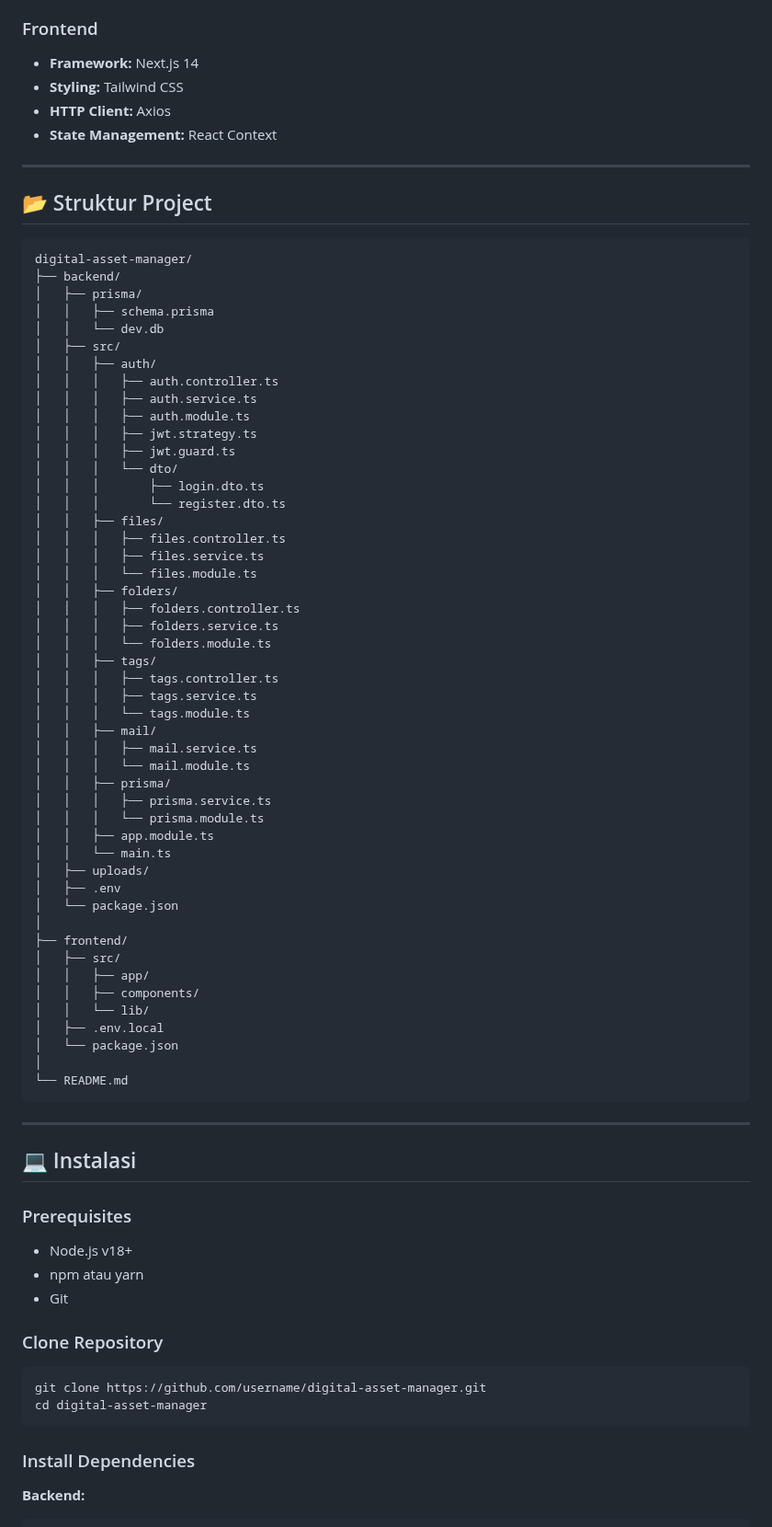
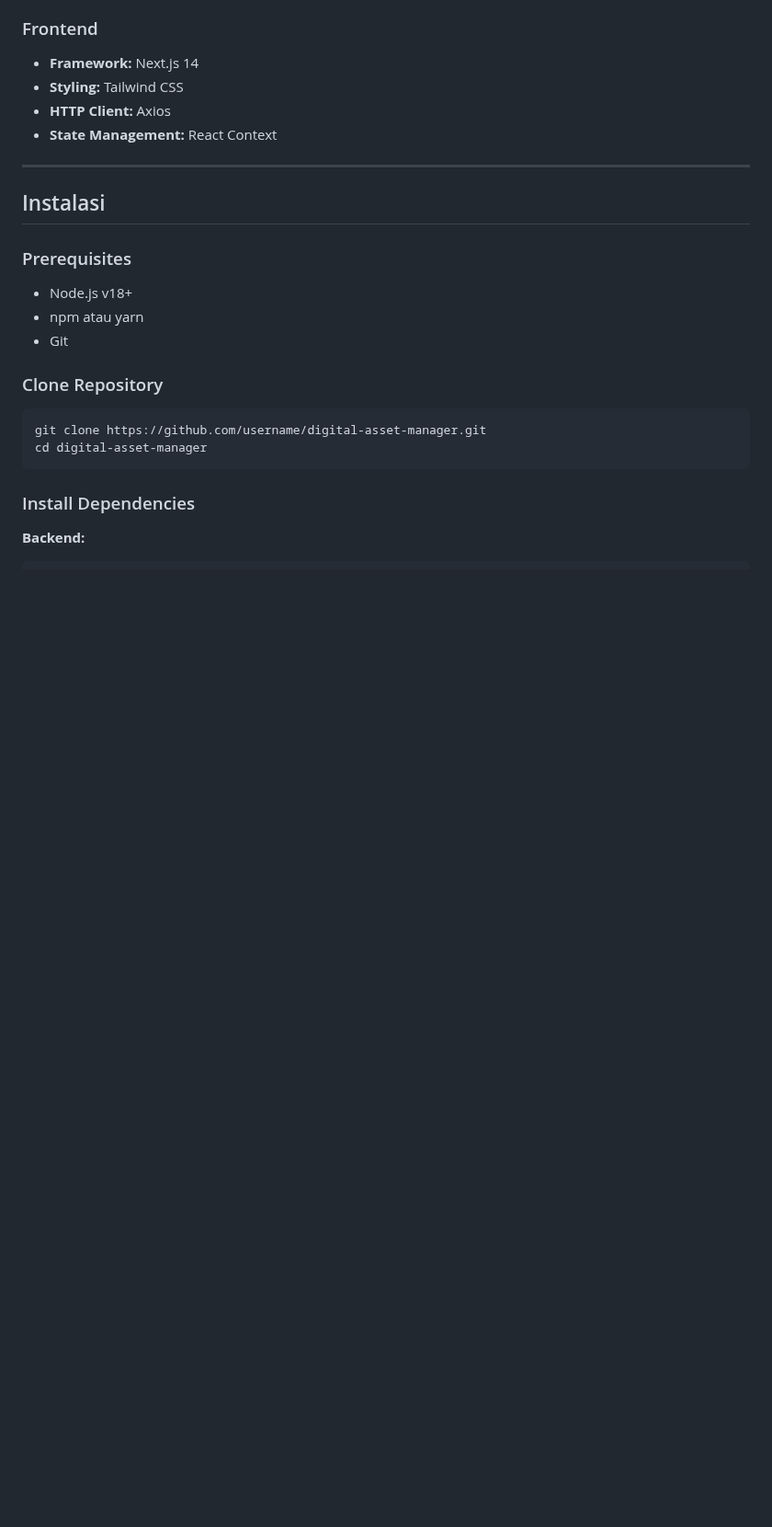
Before and after one commit to davinamadeo/FP-PBKK, a Markdown page: README.md, the part around one of its changes. Shown at 92% size. Drawn GitHub-style; blank space fills up the shorter version.

Commit message:
Refactor README structure and content

````diff
--- a/README.md
+++ b/README.md
@@ -124,62 +102,7 @@ Aplikasi manajemen aset digital berbasis web yang memungkinkan pengguna untuk me
 
 ---
 
-## 📂 Struktur Project
-
-```
-digital-asset-manager/
-├── backend/
-│   ├── prisma/
-│   │   ├── schema.prisma
-│   │   └── dev.db
-│   ├── src/
-│   │   ├── auth/
-│   │   │   ├── auth.controller.ts
-│   │   │   ├── auth.service.ts
-│   │   │   ├── auth.module.ts
-│   │   │   ├── jwt.strategy.ts
-│   │   │   ├── jwt.guard.ts
-│   │   │   └── dto/
-│   │   │       ├── login.dto.ts
-│   │   │       └── register.dto.ts
-│   │   ├── files/
-│   │   │   ├── files.controller.ts
-│   │   │   ├── files.service.ts
-│   │   │   └── files.module.ts
-│   │   ├── folders/
-│   │   │   ├── folders.controller.ts
-│   │   │   ├── folders.service.ts
-│   │   │   └── folders.module.ts
-│   │   ├── tags/
-│   │   │   ├── tags.controller.ts
-│   │   │   ├── tags.service.ts
-│   │   │   └── tags.module.ts
-│   │   ├── mail/
-│   │   │   ├── mail.service.ts
-│   │   │   └── mail.module.ts
-│   │   ├── prisma/
-│   │   │   ├── prisma.service.ts
-│   │   │   └── prisma.module.ts
-│   │   ├── app.module.ts
-│   │   └── main.ts
-│   ├── uploads/
-│   ├── .env
-│   └── package.json
-│
-├── frontend/
-│   ├── src/
-│   │   ├── app/
-│   │   ├── components/
-│   │   └── lib/
-│   ├── .env.local
-│   └── package.json
-│
-└── README.md
-```
-
----
-
-## 💻 Instalasi
+## Instalasi
 
 ### Prerequisites
 - Node.js v18+
````
Also changed, not shown: other parts of README.md (+21 -57 lines).
